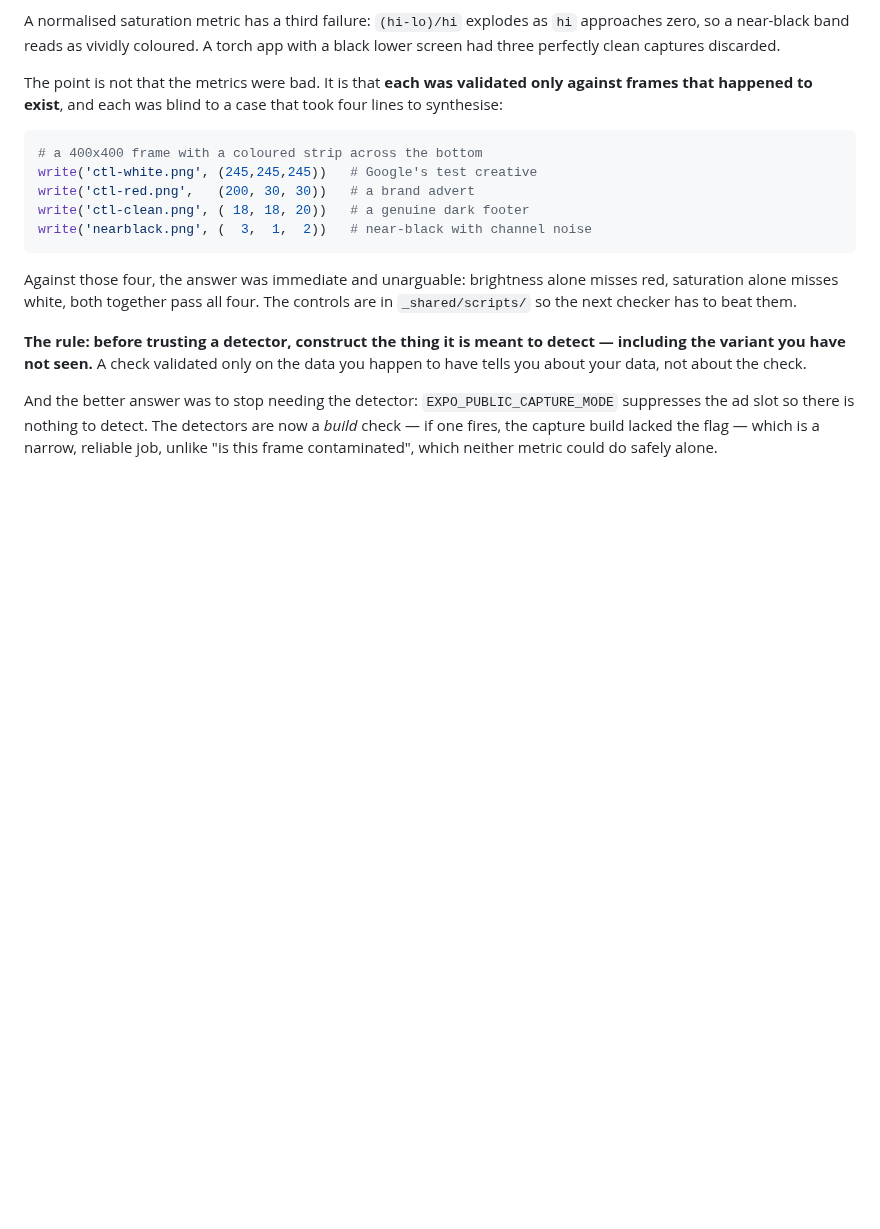
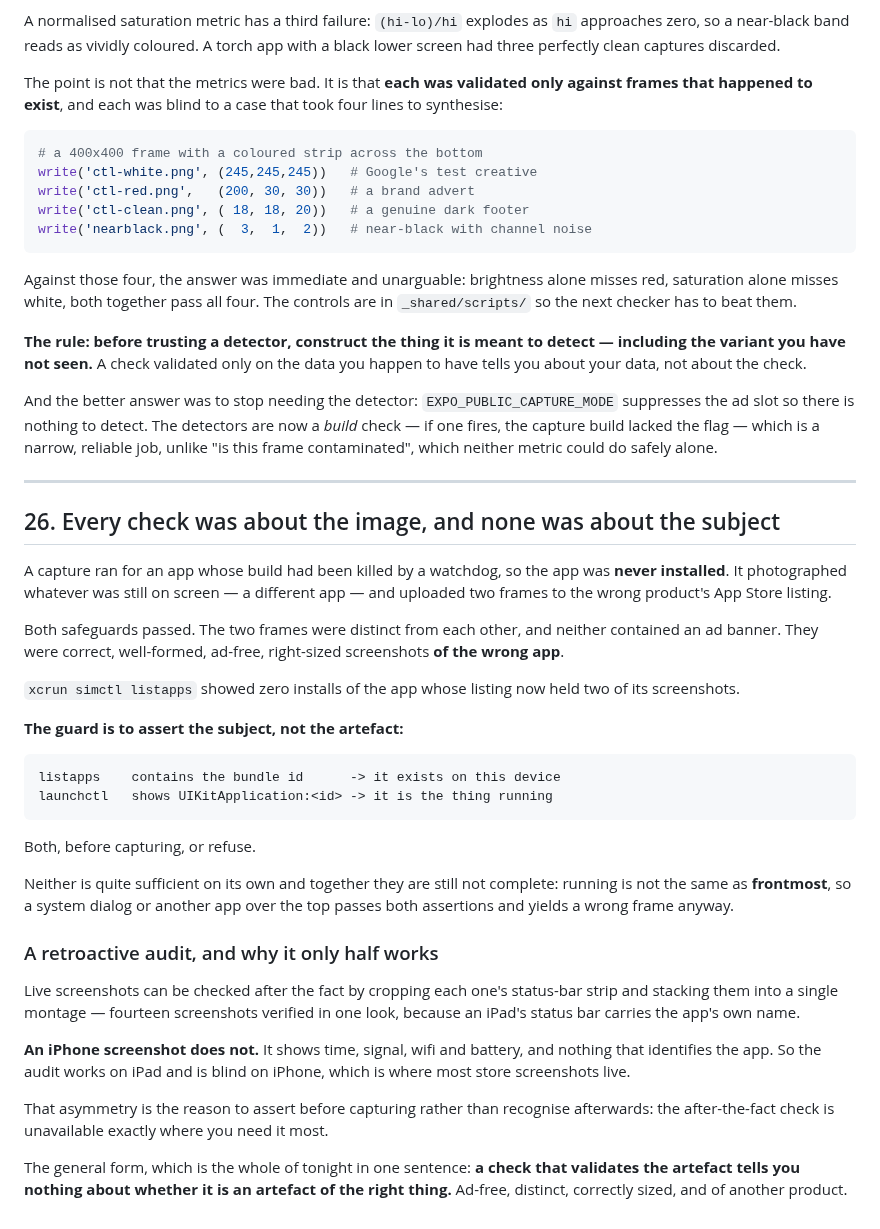
Before and after one commit to AltixCode/next-mobile-apps, a Markdown page: TRAPS.md, the part around the change. Rendered like a GitHub page; blank space fills up the shorter version.

Commit message:
docs(traps): every check was about the image, none about the subject
A capture ran for an app that was never installed, photographed a
different app, and uploaded it to the wrong listing. Distinctness and
ad-free checks both passed. Assert installed AND running before
capturing; note that running is not frontmost, and that the retroactive
status-bar audit works on iPad but is blind on iPhone.

Co-Authored-By: Claude Opus 5 <noreply@anthropic.com>
Claude-Session: https://claude.ai/code/session_01YUPpZCxXaM3XA2VMTnNUen

````diff
--- a/TRAPS.md
+++ b/TRAPS.md
@@ -751,3 +751,50 @@ suppresses the ad slot so there is nothing to detect. The detectors are now a
 *build* check — if one fires, the capture build lacked the flag — which is a
 narrow, reliable job, unlike "is this frame contaminated", which neither metric
 could do safely alone.
+
+---
+
+## 26. Every check was about the image, and none was about the subject
+
+A capture ran for an app whose build had been killed by a watchdog, so the app
+was **never installed**. It photographed whatever was still on screen — a
+different app — and uploaded two frames to the wrong product's App Store
+listing.
+
+Both safeguards passed. The two frames were distinct from each other, and
+neither contained an ad banner. They were correct, well-formed, ad-free,
+right-sized screenshots **of the wrong app**.
+
+`xcrun simctl listapps` showed zero installs of the app whose listing now held
+two of its screenshots.
+
+**The guard is to assert the subject, not the artefact:**
+
+```
+listapps    contains the bundle id      -> it exists on this device
+launchctl   shows UIKitApplication:<id> -> it is the thing running
+```
+
+Both, before capturing, or refuse.
+
+Neither is quite sufficient on its own and together they are still not complete:
+running is not the same as **frontmost**, so a system dialog or another app over
+the top passes both assertions and yields a wrong frame anyway.
+
+### A retroactive audit, and why it only half works
+
+Live screenshots can be checked after the fact by cropping each one's status-bar
+strip and stacking them into a single montage — fourteen screenshots verified in
+one look, because an iPad's status bar carries the app's own name.
+
+**An iPhone screenshot does not.** It shows time, signal, wifi and battery, and
+nothing that identifies the app. So the audit works on iPad and is blind on
+iPhone, which is where most store screenshots live.
+
+That asymmetry is the reason to assert before capturing rather than recognise
+afterwards: the after-the-fact check is unavailable exactly where you need it
+most.
+
+The general form, which is the whole of tonight in one sentence: **a check that
+validates the artefact tells you nothing about whether it is an artefact of the
+right thing.** Ad-free, distinct, correctly sized, and of another product.
````
